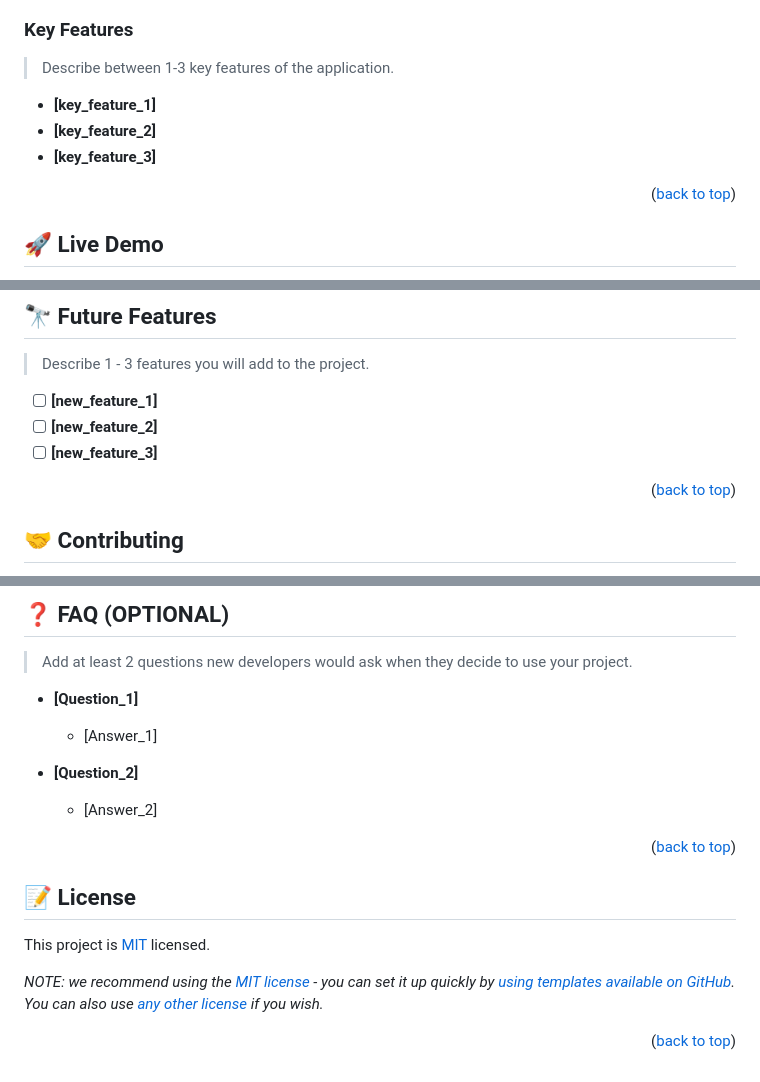
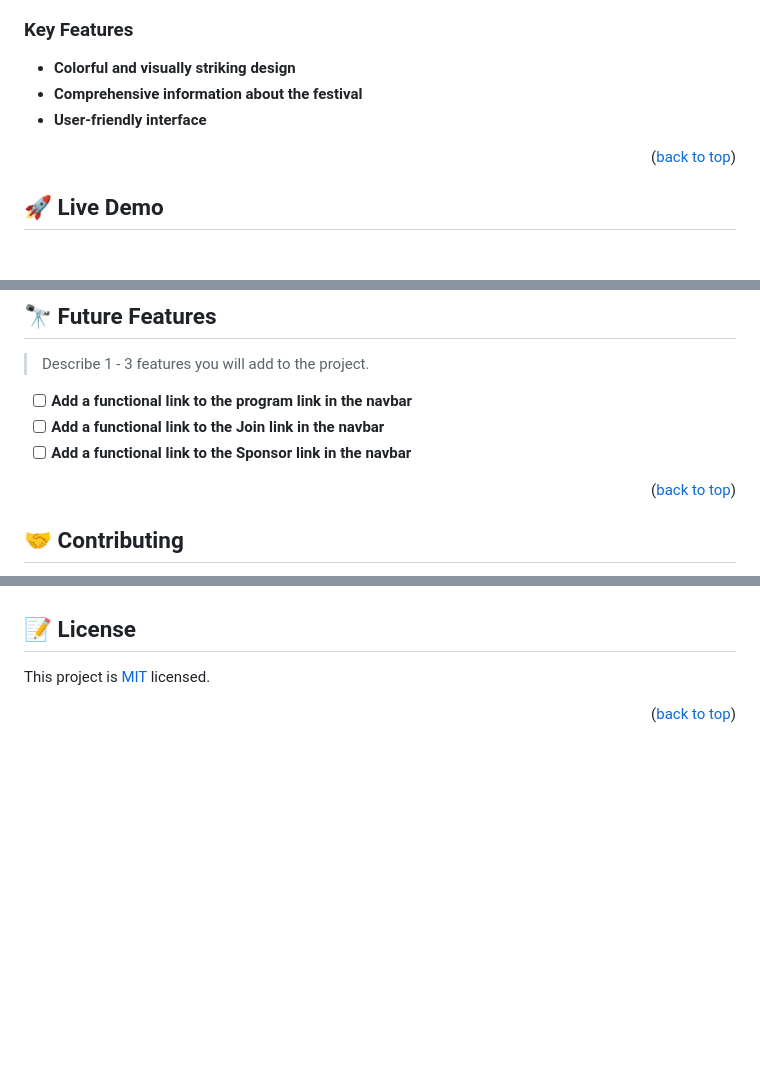
Before and after one commit to skabeo/Capstone-Project-Conference-Page, a Markdown page: README.md, 3 parts joined by grey strips. GitHub-like rendering; blank space fills up the shorter version.

```diff
--- a/README.md
+++ b/README.md
@@ -98,10 +48,8 @@ After you're finished please remove all the comments and instructions!
 ### Key Features <a name="key-features"></a>
 
-> Describe between 1-3 key features of the application.
-
-- **[key_feature_1]**
-- **[key_feature_2]**
-- **[key_feature_3]**
+- **Colorful and visually striking design**
+- **Comprehensive information about the festival**
+- **User-friendly interface**
 
 <p align="right">(<a href="#readme-top">back to top</a>)</p>
 
@@ -225,9 +115,9 @@ Example:
 
 > Describe 1 - 3 features you will add to the project.
 
-- [ ] **[new_feature_1]**
-- [ ] **[new_feature_2]**
-- [ ] **[new_feature_3]**
+- [ ] **Add a functional link to the program link in the navbar**
+- [ ] **Add a functional link to the Join link in the navbar**
+- [ ] **Add a functional link to the Sponsor link in the navbar**
 
 <p align="right">(<a href="#readme-top">back to top</a>)</p>
 
@@ -265,19 +149,4 @@ I would like to thank...
 
-## ❓ FAQ (OPTIONAL) <a name="faq"></a>
-
-> Add at least 2 questions new developers would ask when they decide to use your project.
-
-- **[Question_1]**
-
-  - [Answer_1]
-
-- **[Question_2]**
-
-  - [Answer_2]
-
-<p align="right">(<a href="#readme-top">back to top</a>)</p>
-
-<!-- LICENSE -->
 
 ## 📝 License <a name="license"></a>
 
@@ -285,4 +154,3 @@ This project is [MIT](./LICENSE) licensed.
 
-_NOTE: we recommend using the [MIT license](https://choosealicense.com/licenses/mit/) - you can set it up quickly by [using templates available on GitHub](https://docs.github.com/en/communities/setting-up-your-project-for-healthy-contributions/adding-a-license-to-a-repository). You can also use [any other license](https://choosealicense.com/licenses/) if you wish._
 
 <p align="right">(<a href="#readme-top">back to top</a>)</p>
```
Also changed, not shown: other parts of README.md (+21 -135 lines).
